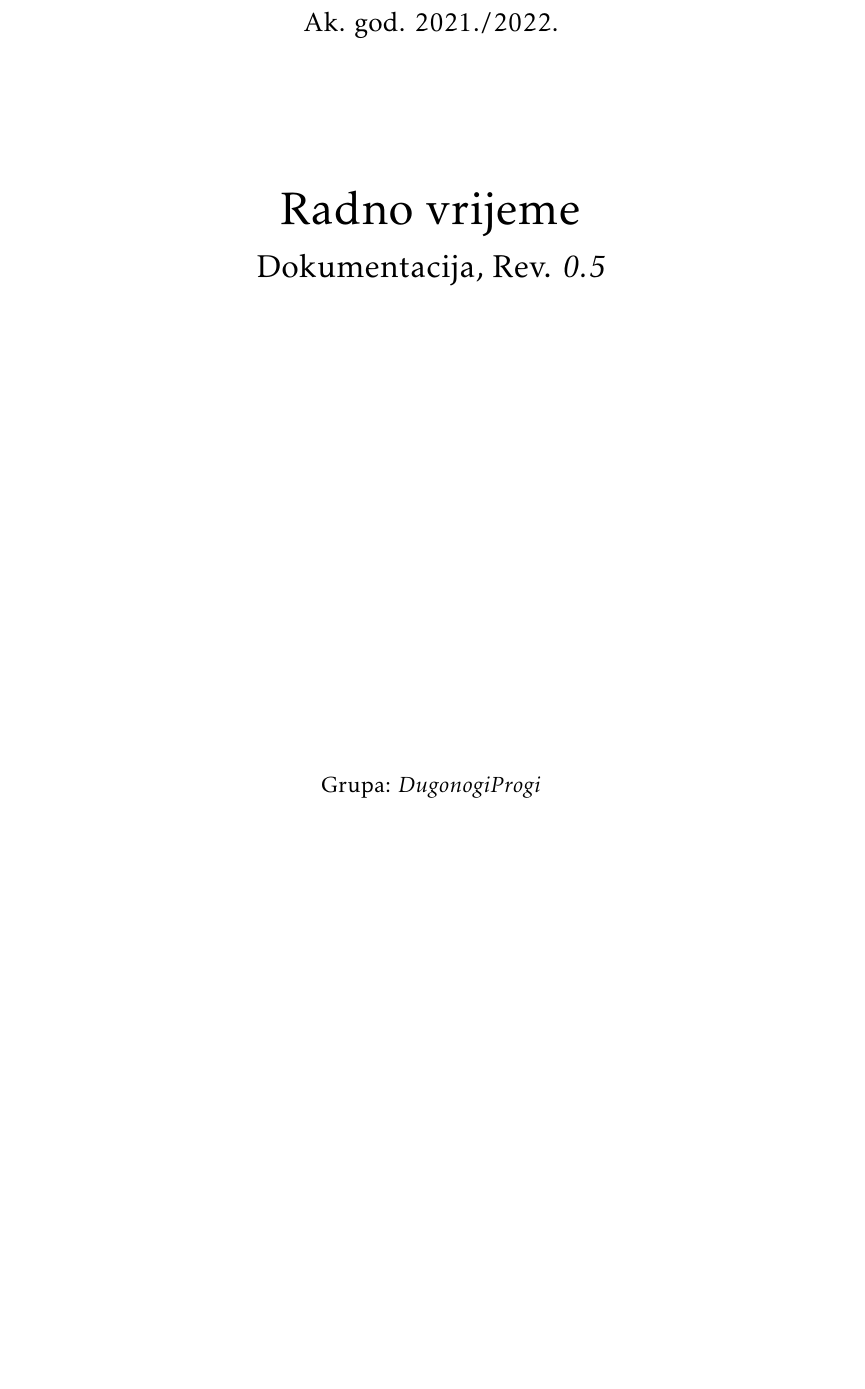
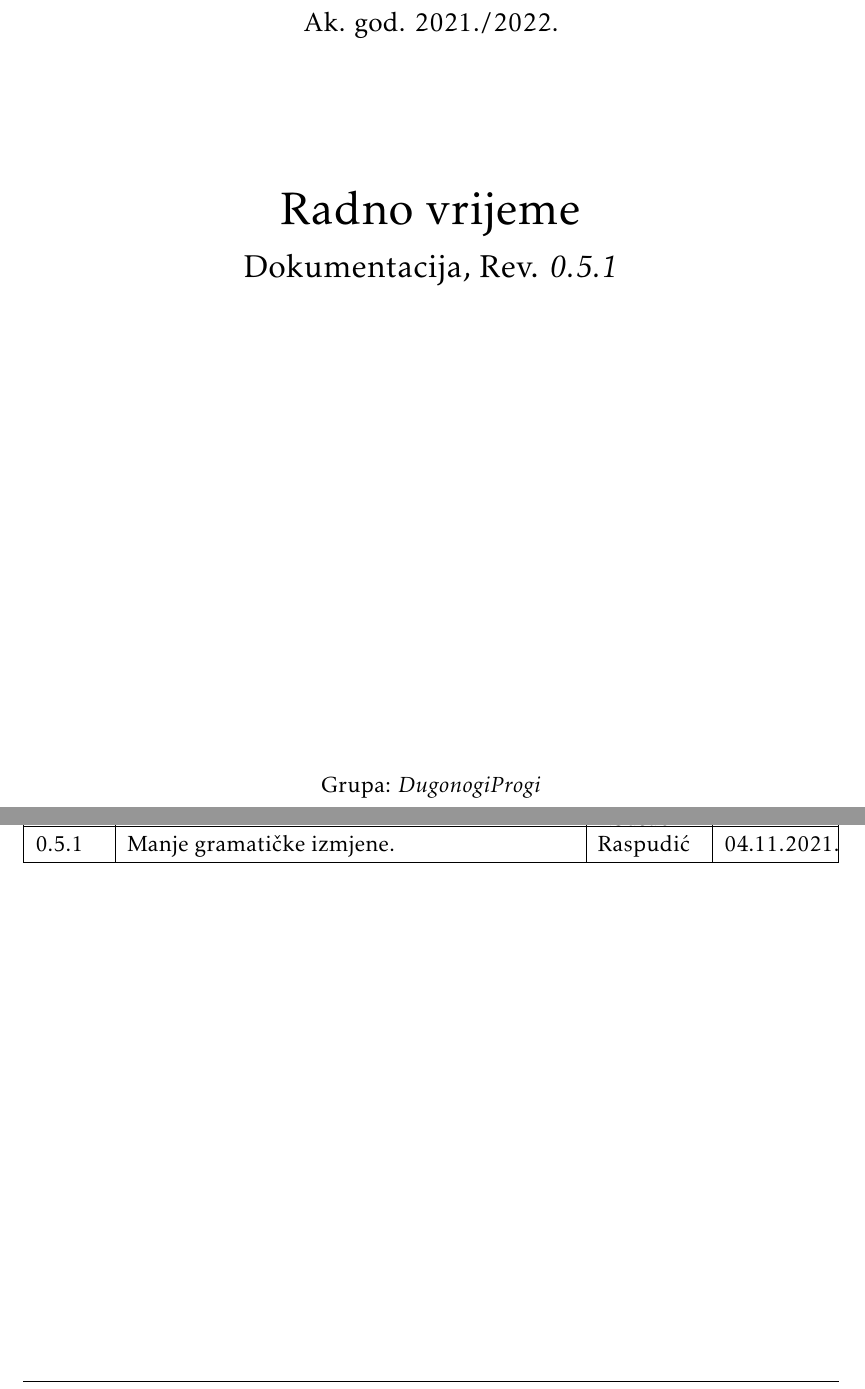
Before and after one commit to aes-pnat/SEProject-Workhours, a LaTeX document (Dokumentacija/DugonogiProgi_dokumentacija.tex, which reads Dokumentacija/Dnevnik_promjena_dokumentacije.tex): part of page 1 of 43 before the commit and two parts of pages 1 and 4 of 43 after it, the two joined at a grey line, cut so that both start at the same text, the shorter picture padded with empty space. Compiled offline with pdfLaTeX.

Commit message:
manje gramaticke izmjene u dokumentaciji

```diff
--- a/Dokumentacija/Dnevnik_promjena_dokumentacije.tex
+++ b/Dokumentacija/Dnevnik_promjena_dokumentacije.tex
@@ -19,7 +19,7 @@
 	0.5 	& (1)\newline Dodani obrasci uporabe i sekvencijski dijagrami \newline \newline
 			  (2)\newline Dodana arhitektura i dizajn sustava & (1) M.Erlić, A.Pašalić, V.Žunar \newline
 			  											(2) B.Kazazić, P.Sušac & 24.10.2021. \\[3pt] \hline
-	%0.8 & Povijest rada i trenutni status implementacije,\newline Zaključci i plan daljnjeg rada & Ivošević & 28.08.2013. \\[3pt] \hline
+	0.5.1	 & Manje gramatičke izmjene. & Raspudić & 04.11.2021. \\[3pt] \hline
 	%0.9 & Opisi obrazaca uporabe & Jović & 07.09.2013. \\[3pt] \hline
 	%0.10 & Preveden uvod & Jović & 08.09.2013. \\[3pt] \hline
 	%0.11 & Sekvencijski dijagrami & Žužak & 09.09.2013. \\[3pt] \hline
--- a/Dokumentacija/DugonogiProgi_dokumentacija.tex
+++ b/Dokumentacija/DugonogiProgi_dokumentacija.tex
@@ -90,7 +90,7 @@
 				\vspace*{\stretch{3.0}}
 
 				\huge Radno vrijeme\\
-				\Large Dokumentacija, Rev. \textit{0.5}\\
+				\Large Dokumentacija, Rev. \textit{0.5.1}\\
 
 				\vspace*{\stretch{12.0}}
 				\normalsize
```
Also changed, not shown: Dokumentacija/Arhitektura.tex (+1 -1 lines), Dokumentacija/DugonogiProgi_dokumentacija.pdf, 2 other files.
